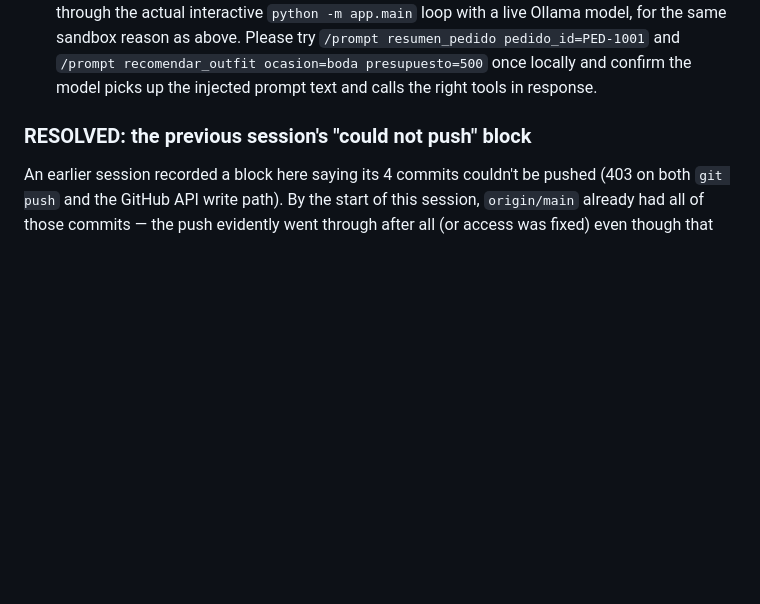
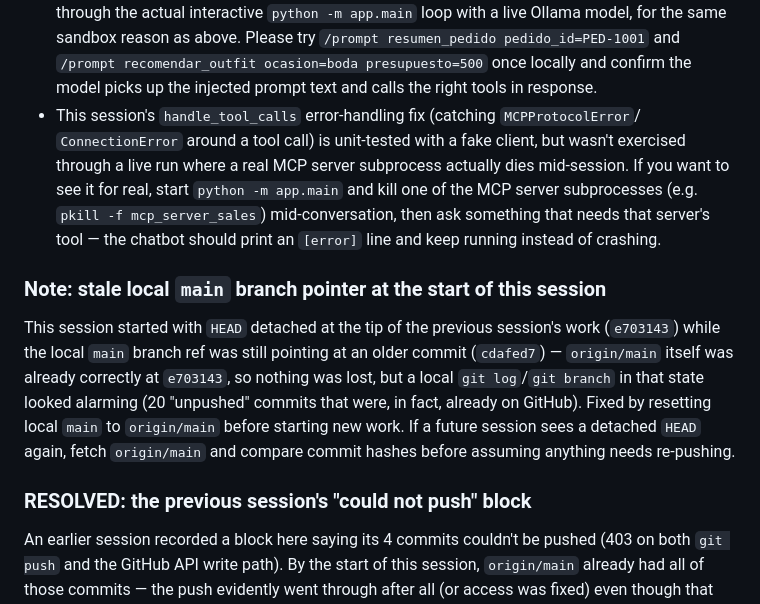
Before and after one commit to jlope384/Proyecto-1-redes, a Markdown page: docs/progress.md, the part around one of its changes. Drawn GitHub-style; blank space fills up the shorter version.

```diff
--- a/docs/progress.md
+++ b/docs/progress.md
@@ -120,6 +142,21 @@ Read this file at the start of every autonomous session and update the Status se
   sandbox reason as above. Please try `/prompt resumen_pedido pedido_id=PED-1001` and
   `/prompt recomendar_outfit ocasion=boda presupuesto=500` once locally and confirm the model
   picks up the injected prompt text and calls the right tools in response.
+- This session's `handle_tool_calls` error-handling fix (catching `MCPProtocolError`/
+  `ConnectionError` around a tool call) is unit-tested with a fake client, but wasn't exercised
+  through a live run where a real MCP server subprocess actually dies mid-session. If you want to
+  see it for real, start `python -m app.main` and kill one of the MCP server subprocesses (e.g.
+  `pkill -f mcp_server_sales`) mid-conversation, then ask something that needs that server's
+  tool — the chatbot should print an `[error]` line and keep running instead of crashing.
+
+### Note: stale local `main` branch pointer at the start of this session
+This session started with `HEAD` detached at the tip of the previous session's work
+(`e703143`) while the local `main` branch ref was still pointing at an older commit
+(`cdafed7`) — `origin/main` itself was already correctly at `e703143`, so nothing was lost,
+but a local `git log`/`git branch` in that state looked alarming (20 "unpushed" commits that
+were, in fact, already on GitHub). Fixed by resetting local `main` to `origin/main` before
+starting new work. If a future session sees a detached `HEAD` again, fetch `origin/main` and
+compare commit hashes before assuming anything needs re-pushing.
 
 ### RESOLVED: the previous session's "could not push" block
 An earlier session recorded a block here saying its 4 commits couldn't be pushed (403 on both
```
Also changed, not shown: other parts of docs/progress.md (+38 -16 lines).
